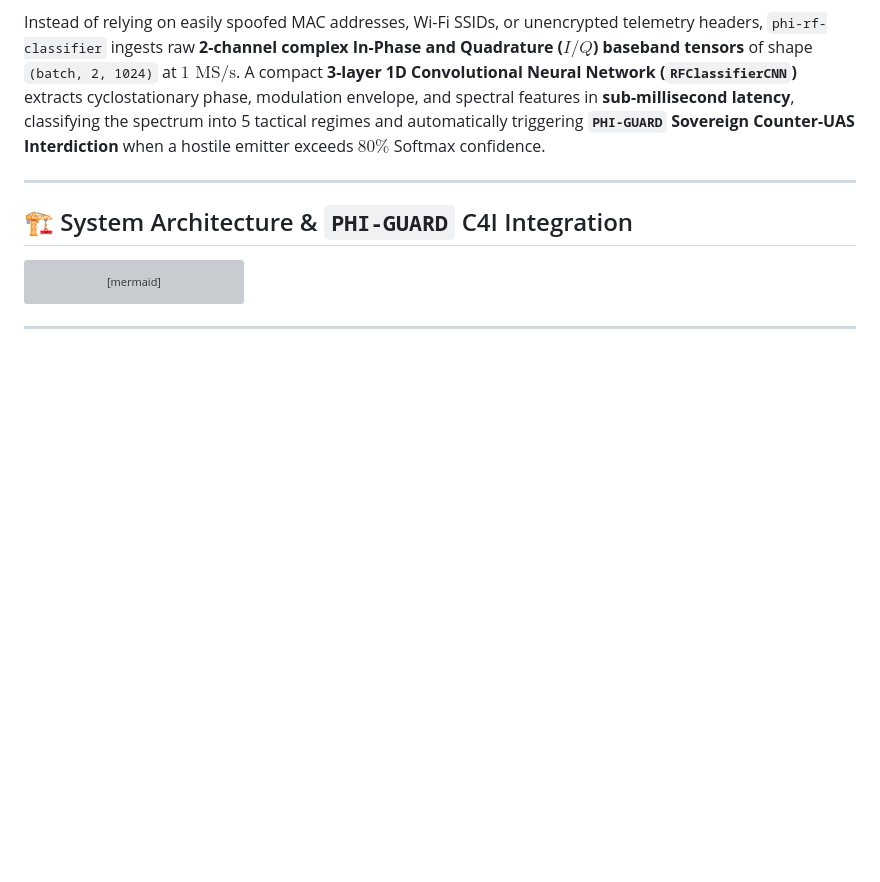
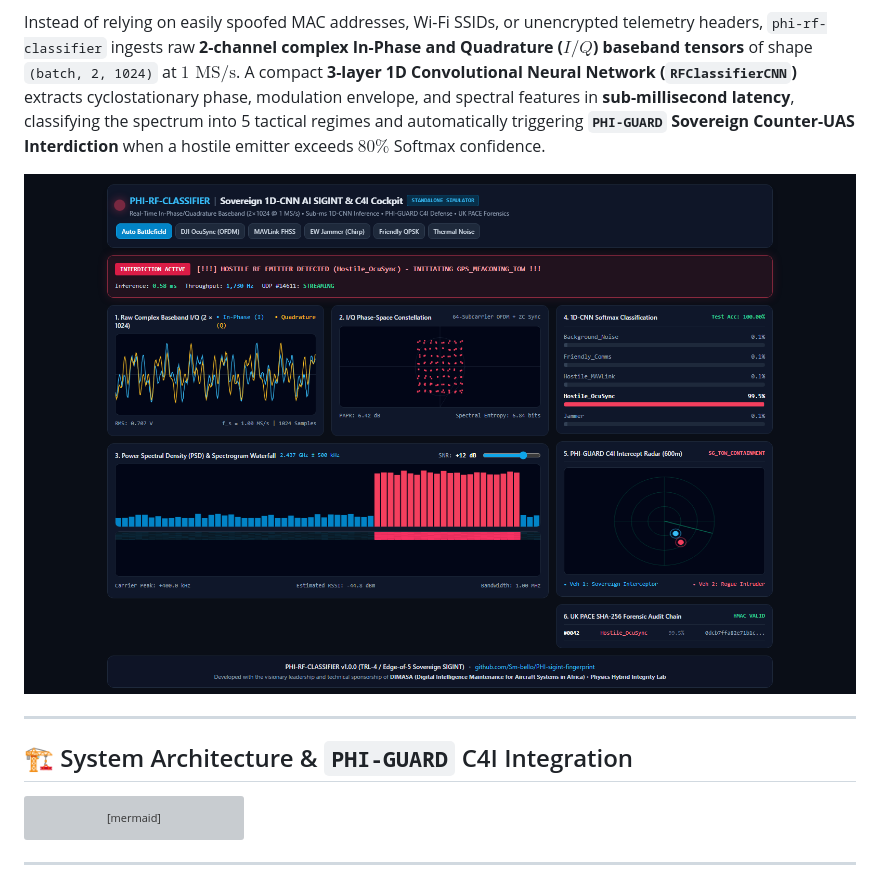
Before and after one commit to Sm-bello/PHI-sigint-fingerprint, a Markdown page: README.md, the part around the change. GitHub-like rendering; pictures changed too: docs/images/c4i_tactical_dashboard_full.png (added); blank space fills up the shorter version; grey boxes are pictures that could not be loaded.

Commit message:
feat(assets): generate high-res publication images (logo 300x300, cover 1200x640, C4I dashboard 1600x1000)

```diff
--- a/README.md
+++ b/README.md
@@ -9,6 +9,8 @@
 **`phi-rf-classifier`** is a real-time **Physical-Layer (PHY) AI SIGINT & RF Emitter Classification Engine** engineered for the **HMGCC Challenge**: *"identifying RF emitters within a crowded and complex electromagnetic environment."*
 
 Instead of relying on easily spoofed MAC addresses, Wi-Fi SSIDs, or unencrypted telemetry headers, `phi-rf-classifier` ingests raw **2-channel complex In-Phase and Quadrature ($I/Q$) baseband tensors** of shape `(batch, 2, 1024)` at $1\text{ MS/s}$. A compact **3-layer 1D Convolutional Neural Network (`RFClassifierCNN`)** extracts cyclostationary phase, modulation envelope, and spectral features in **sub-millisecond latency**, classifying the spectrum into 5 tactical regimes and automatically triggering **`PHI-GUARD` Sovereign Counter-UAS Interdiction** when a hostile emitter exceeds $80\%$ Softmax confidence.
+
+![PHI-RF-CLASSIFIER Real-Time Web C4I Tactical Dashboard](docs/images/c4i_tactical_dashboard_full.png)
 
 ---
 
```
Also changed, not shown: docs/images/edge_test.png (added), docs/images/linkedin_article_cover_1200x640.png (added), docs/images/newsletter_logo_300x300.png (added), 3 other files.
